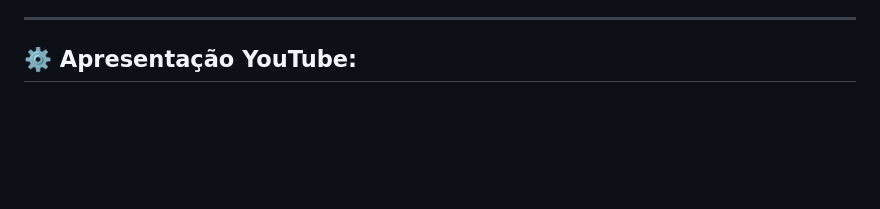
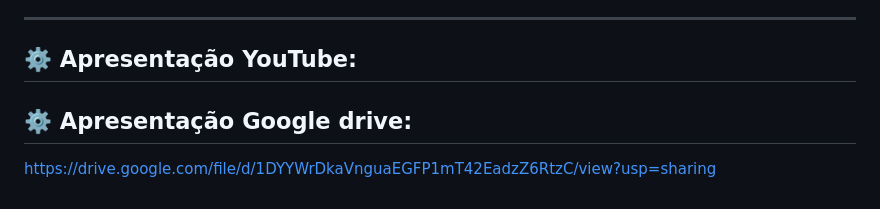
Before and after one commit to PedroAbreuHS/InvestmentPortfolio, a Markdown page: README.md, the part around the change. Rendered like a GitHub page; blank space fills up the shorter version.

```diff
--- a/README.md
+++ b/README.md
@@ -92,3 +92,6 @@ Para executar esses projetos você precisa seguir as etapas abaixo:
 __________________________________________________________________________________________________________________________________________________________________________________________________________________________________________________________________________________
 
 ## ⚙️ Apresentação YouTube:
+
+## ⚙️ Apresentação Google drive:
+https://drive.google.com/file/d/1DYYWrDkaVnguaEGFP1mT42EadzZ6RtzC/view?usp=sharing
```
